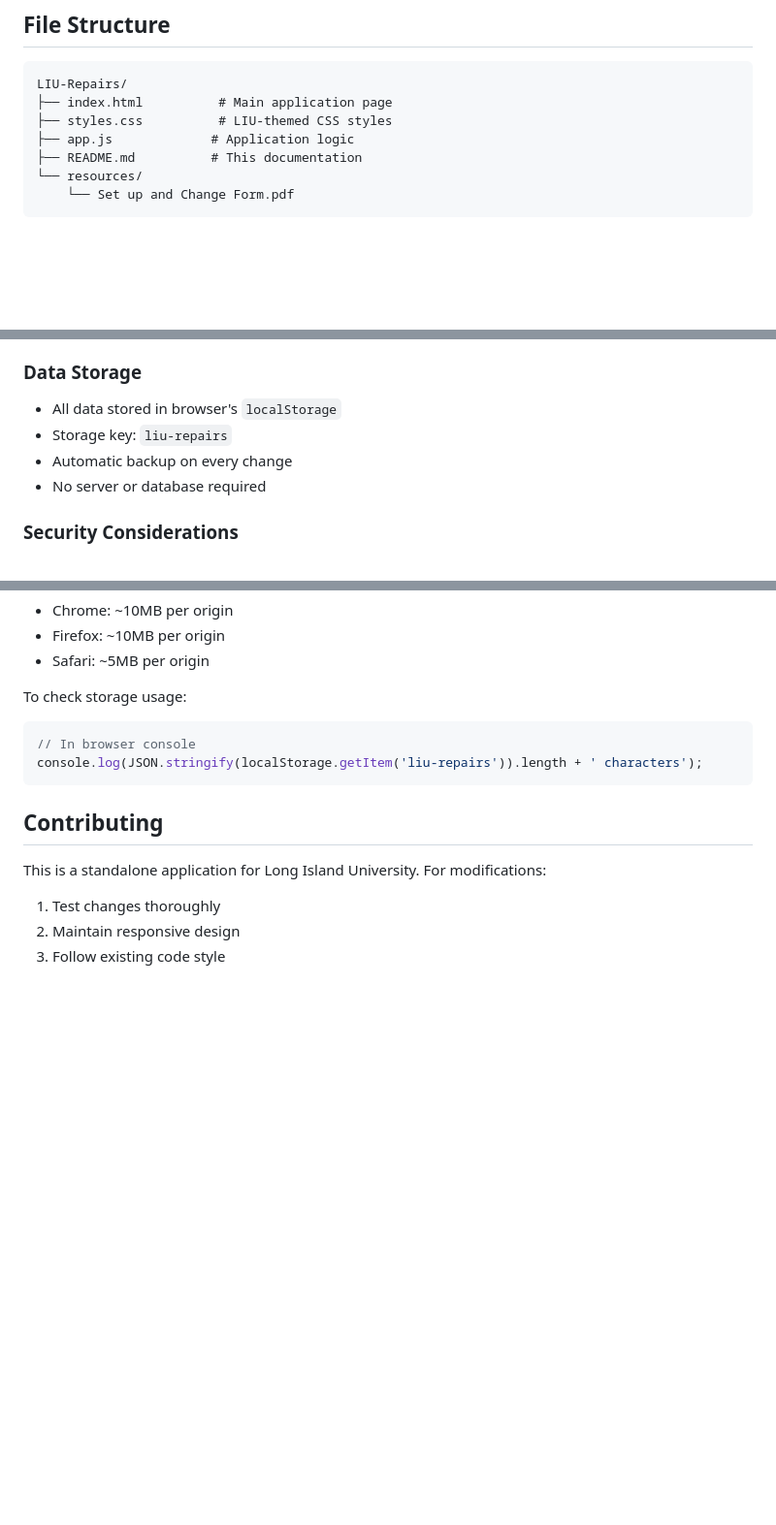
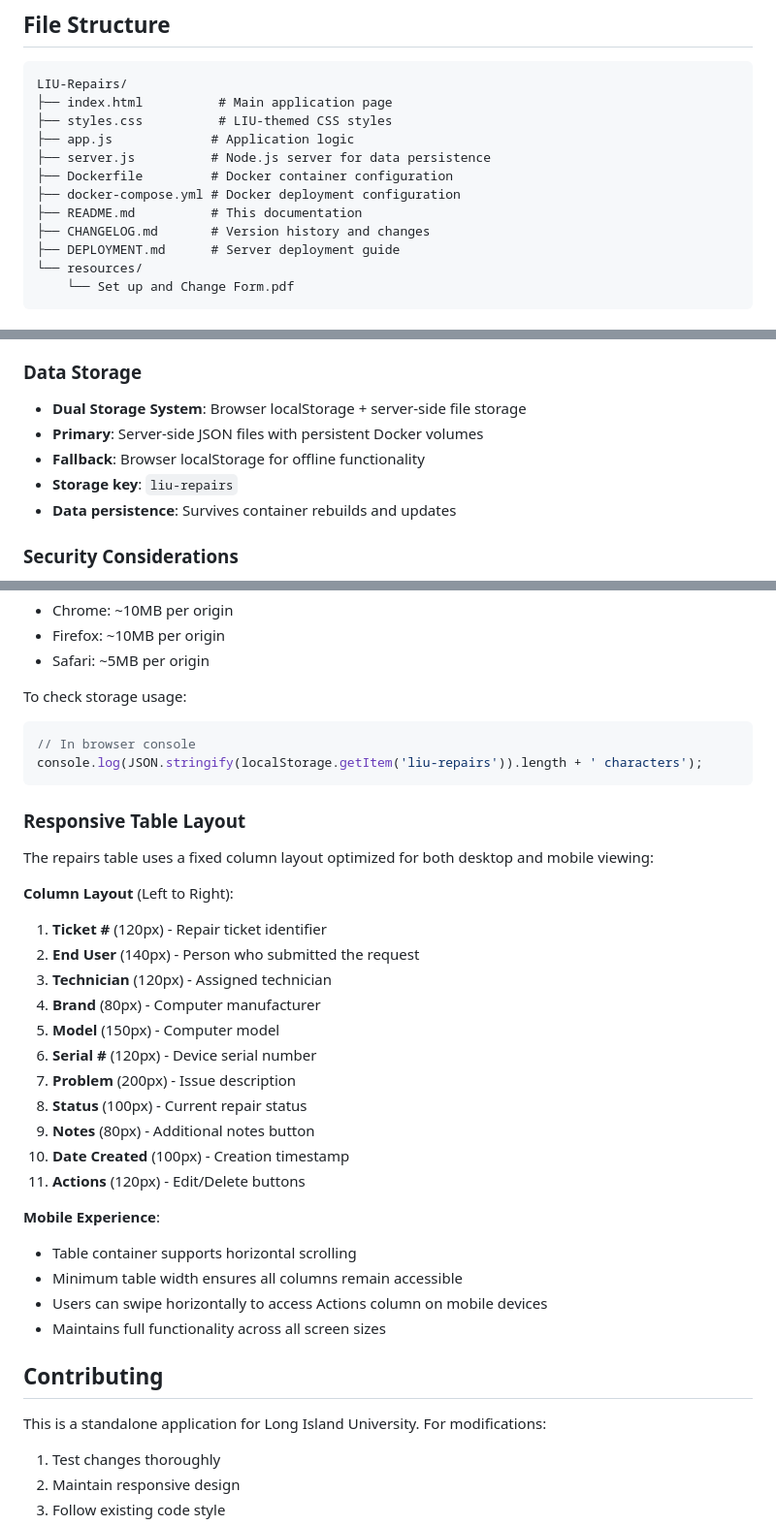
Before and after one commit to DiceBanga/LIU-Repairs, a Markdown page: README.md, 3 parts joined by grey strips. Shown at 97% size. Drawn GitHub-style; blank space fills up the shorter version.

Commit message:
feat: Update README.md with mobile-responsive table and personnel tracking features
- Added personnel tracking documentation for End User and Technician fields
- Enhanced User Experience section with mobile-friendly table descriptions
- Updated Usage Guide with mobile access instructions for horizontal scrolling
- Added comprehensive Responsive Table Layout section with all column specifications
- Updated version to 1.2.1 with mobile support notation
- Enhanced Data Structure table with new field requirements

🤖 Generated with [Claude Code](https://claude.ai/code)

Co-Authored-By: Claude <noreply@anthropic.com>

````diff
--- a/README.md
+++ b/README.md
@@ -124,7 +132,12 @@ LIU-Repairs/
 ├── index.html          # Main application page
 ├── styles.css          # LIU-themed CSS styles
 ├── app.js             # Application logic
+├── server.js          # Node.js server for data persistence
+├── Dockerfile         # Docker container configuration
+├── docker-compose.yml # Docker deployment configuration
 ├── README.md          # This documentation
+├── CHANGELOG.md       # Version history and changes
+├── DEPLOYMENT.md      # Server deployment guide
 └── resources/
     └── Set up and Change Form.pdf
 ```
@@ -144,10 +157,11 @@ LIU-Repairs/
 - **Web APIs**: Local Storage, File Reader, Blob, URL
 
 ### Data Storage
-- All data stored in browser's `localStorage`
-- Storage key: `liu-repairs`
-- Automatic backup on every change
-- No server or database required
+- **Dual Storage System**: Browser localStorage + server-side file storage
+- **Primary**: Server-side JSON files with persistent Docker volumes
+- **Fallback**: Browser localStorage for offline functionality
+- **Storage key**: `liu-repairs`
+- **Data persistence**: Survives container rebuilds and updates
 
 ### Security Considerations
 - All data remains local to user's browser
@@ -411,6 +425,28 @@ To check storage usage:
 console.log(JSON.stringify(localStorage.getItem('liu-repairs')).length + ' characters');
 ```
 
+### Responsive Table Layout
+The repairs table uses a fixed column layout optimized for both desktop and mobile viewing:
+
+**Column Layout** (Left to Right):
+1. **Ticket #** (120px) - Repair ticket identifier
+2. **End User** (140px) - Person who submitted the request
+3. **Technician** (120px) - Assigned technician
+4. **Brand** (80px) - Computer manufacturer
+5. **Model** (150px) - Computer model
+6. **Serial #** (120px) - Device serial number
+7. **Problem** (200px) - Issue description
+8. **Status** (100px) - Current repair status
+9. **Notes** (80px) - Additional notes button
+10. **Date Created** (100px) - Creation timestamp
+11. **Actions** (120px) - Edit/Delete buttons
+
+**Mobile Experience**:
+- Table container supports horizontal scrolling
+- Minimum table width ensures all columns remain accessible
+- Users can swipe horizontally to access Actions column on mobile devices
+- Maintains full functionality across all screen sizes
+
 ## Contributing
 
 This is a standalone application for Long Island University. For modifications:
````
Also changed, not shown: other parts of README.md (+15 -5 lines).
